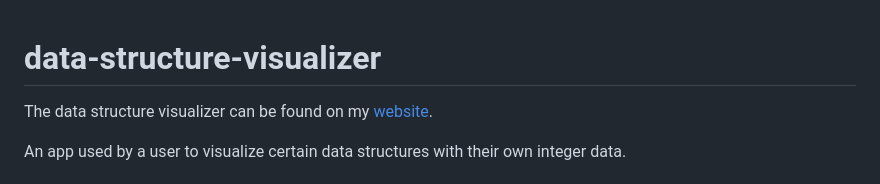
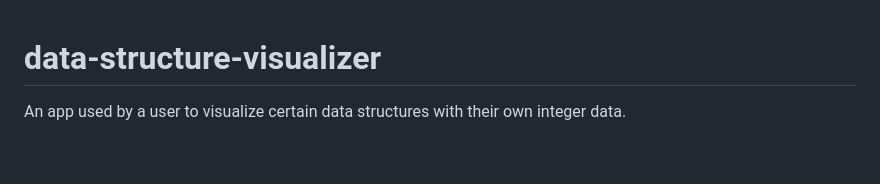
Before and after one commit to IsidorManning/data-structure-visualizer, a Markdown page: README.md, the part around the change. Drawn GitHub-style; blank space fills up the shorter version.

```diff
--- a/README.md
+++ b/README.md
@@ -1,6 +1,4 @@
 # data-structure-visualizer
-
-The data structure visualizer can be found on my [website](https://isidormanning.com/projects/dsvisualize/).
 
 An app used by a user to visualize certain data structures with their own integer data.
 
```
